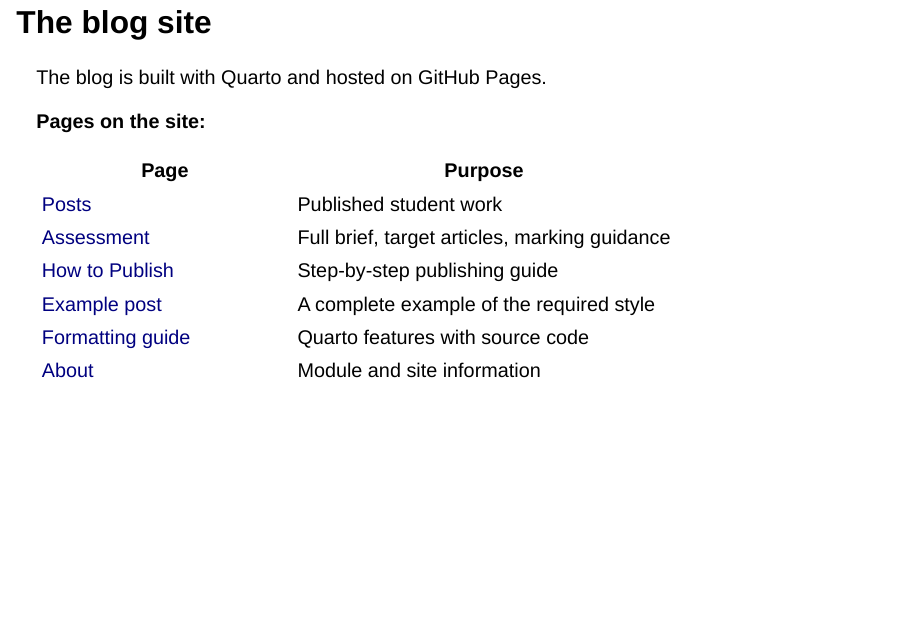
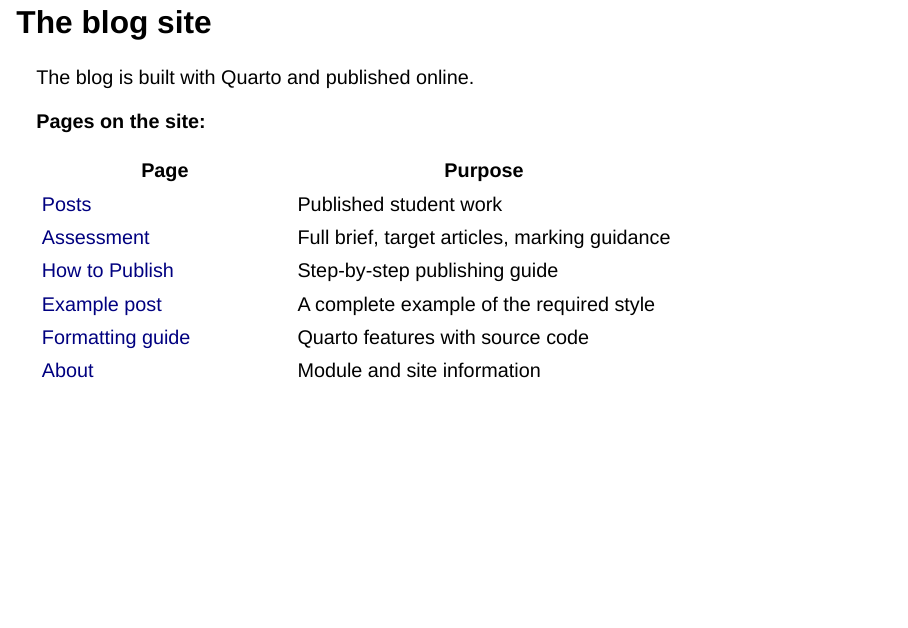
Before and after one commit to LittleMonkeyLab/PS51009D_blog, a Quarto document (slides.qmd): page 11 of 21. Rendered offline with R 4.5, knitr and Pandoc in place of Quarto, with nearby package versions; drawn as Slidy slides in place of the format the file asks for.

Commit message:
Add Goldsmiths logo to navbar and slides, remove GitHub references

```diff
--- a/_quarto.yml
+++ b/_quarto.yml
@@ -5,11 +5,11 @@ project:
 website:
   title: "PS51009D Science Communication Blog"
   description: "Student science communication from PS51009D Applications of Psychological Research, Goldsmiths, University of London"
-  favicon: assets/favicon.png
-  repo-url: https://github.com/LittleMonkeyLab/ps51009d-blog
-  repo-actions: [issue]
+  favicon: assets/GoldLogo.png
 
   navbar:
+    logo: assets/GoldLogo.png
+    logo-alt: "Goldsmiths, University of London"
     left:
       - text: "Posts"
         href: index.qmd
@@ -23,9 +23,6 @@ website:
         href: slides.qmd
       - text: "About"
         href: about.qmd
-    right:
-      - icon: github
-        href: https://github.com/LittleMonkeyLab/ps51009d-blog
 
   page-footer:
     left: "PS51009D Applications of Psychological Research — Goldsmiths, University of London"
--- a/slides.qmd
+++ b/slides.qmd
@@ -10,7 +10,7 @@ format:
     slide-number: true
     progress: true
     history: true
-    logo: assets/favicon.png
+    logo: assets/GoldLogo.png
     footer: "PS51009D Applications of Psychological Research — Goldsmiths"
     transition: fade
     background-transition: fade
@@ -170,7 +170,7 @@ Full instructions: [How to Publish](contributing.qmd)
 
 ## The blog site
 
-The blog is built with Quarto and hosted on GitHub Pages.
+The blog is built with Quarto and published online.
 
 **Pages on the site:**
 
```
Also changed, not shown: assets/GoldLogo.png (added).
